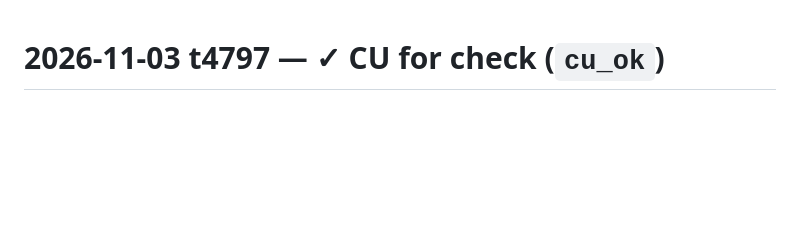
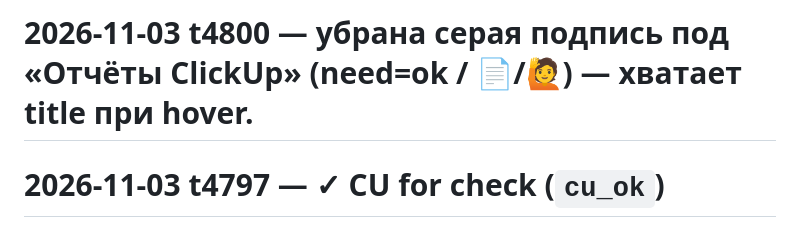
Before and after one commit to rosmater/dash, a Markdown page: docs/CHANGELOG.md, the part around the change. Rendered like a GitHub page; blank space fills up the shorter version.

Commit message:
docs: t4800 changelog

```diff
--- a/docs/CHANGELOG.md
+++ b/docs/CHANGELOG.md
@@ -1,3 +1,5 @@
+# 2026-11-03 t4800 — убрана серая подпись под «Отчёты ClickUp» (need=ok / 📄/🙋) — хватает title при hover.
+
 # 2026-11-03 t4797 — ✓ CU for check (`cu_ok`)
 
 - **Баг:** ✓ на «📄 Отчёты ClickUp» только писал `action:cu_ok` в тапы; `sync_dash_taps` его игнорировал; в UI `botTHid` не фильтровал reports → после тапа пункт оставался.
```
